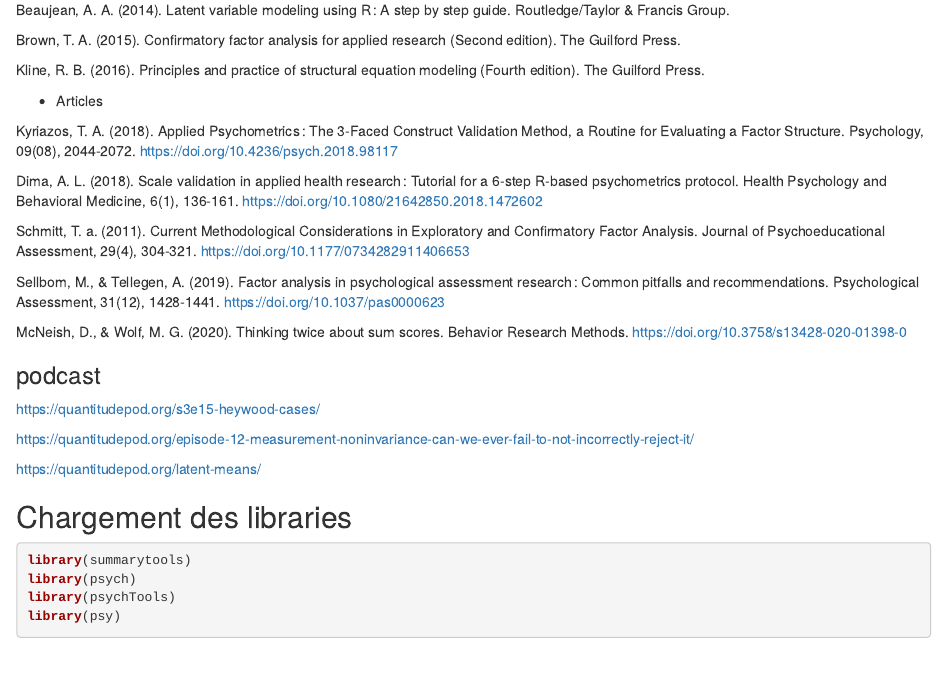
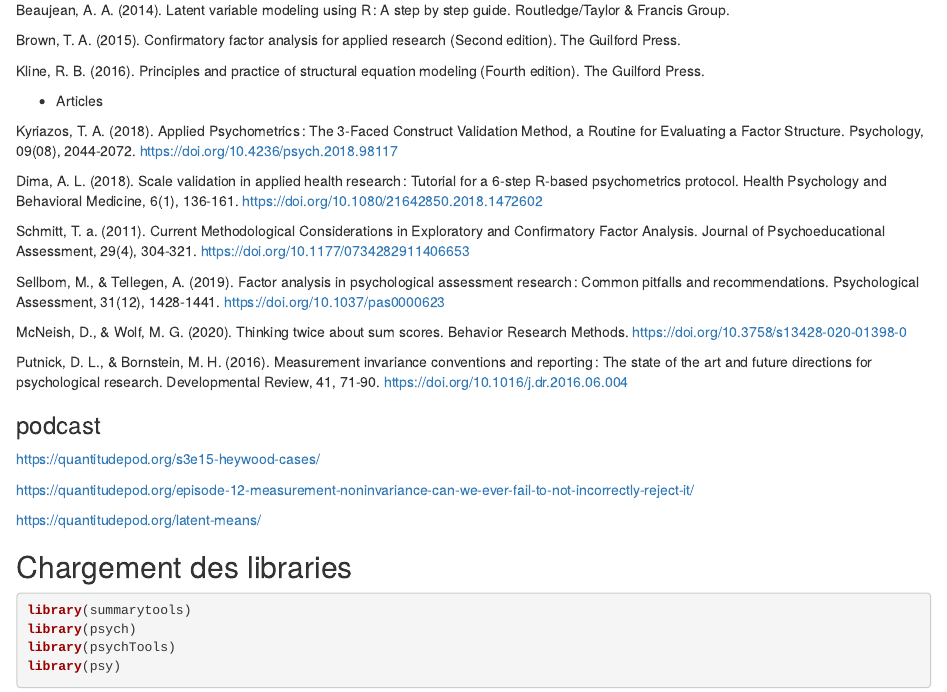
Before and after one commit to yannickmorvan/MetStatPsyCli, an R Markdown document (MetStatPsyCli.Rmd): the page in a window 1100 px wide, from 1120 px down before the commit and from 1130 px down after it, so that both start at the same text. Rendered offline with R 4.5, knitr and Pandoc, with nearby package versions; some code elsewhere in the file could not run offline; common packages that the code uses without loading them are loaded.

Commit message:
Add ref measurement invariance

```diff
--- a/MetStatPsyCli.Rmd
+++ b/MetStatPsyCli.Rmd
@@ -96,6 +97,8 @@ Schmitt, T. a. (2011). Current Methodological Considerations in Exploratory and
 Sellbom, M., & Tellegen, A. (2019). Factor analysis in psychological assessment research : Common pitfalls and recommendations. Psychological Assessment, 31(12), 1428‑1441. https://doi.org/10.1037/pas0000623
 
 McNeish, D., & Wolf, M. G. (2020). Thinking twice about sum scores. Behavior Research Methods. https://doi.org/10.3758/s13428-020-01398-0
+
+Putnick, D. L., & Bornstein, M. H. (2016). Measurement invariance conventions and reporting : The state of the art and future directions for psychological research. Developmental Review, 41, 71‑90. https://doi.org/10.1016/j.dr.2016.06.004
 
 
 ### podcast
```
Also changed, not shown: README.md, MetStatPsyCli.Rmd (1 more changed lines).
